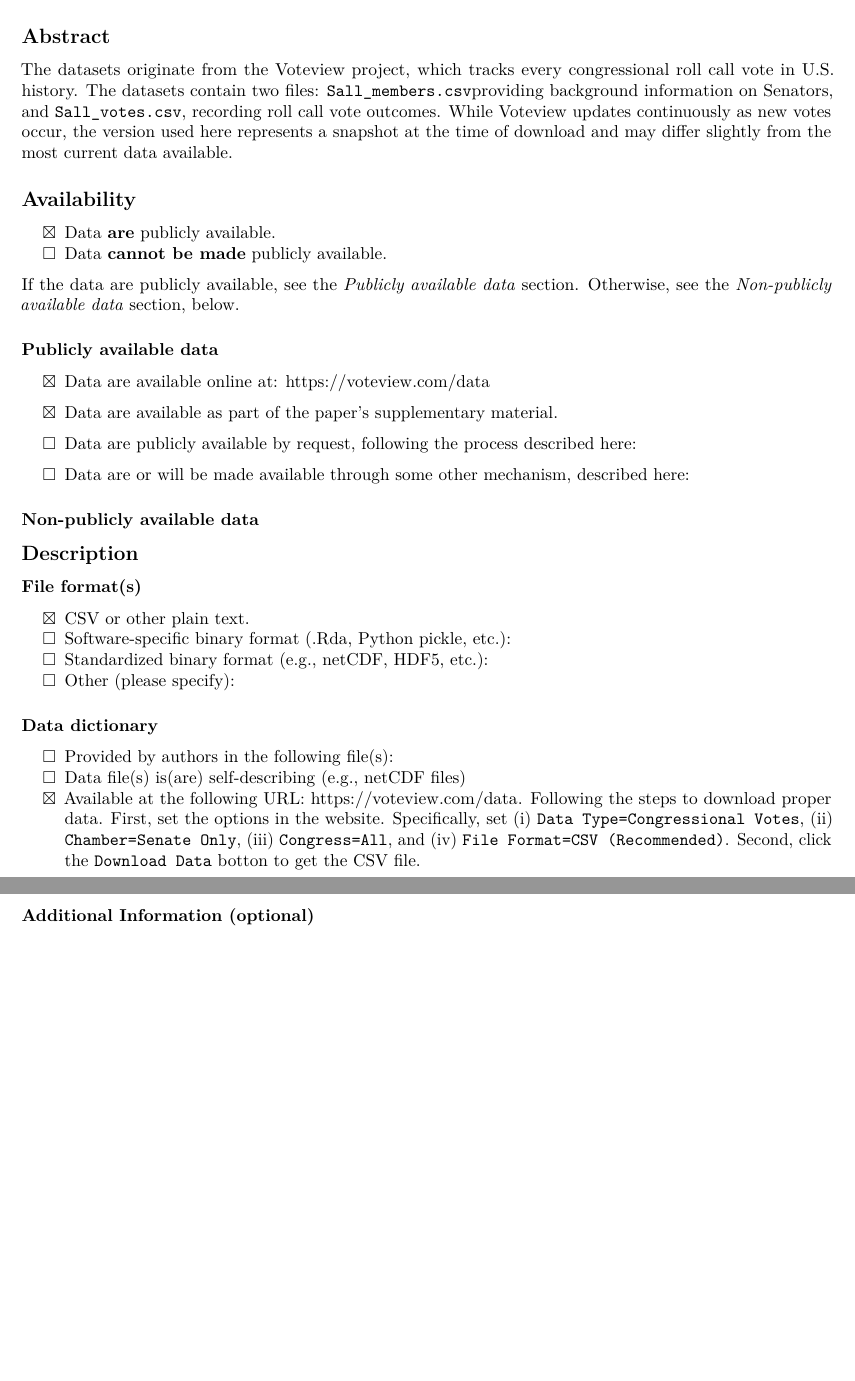
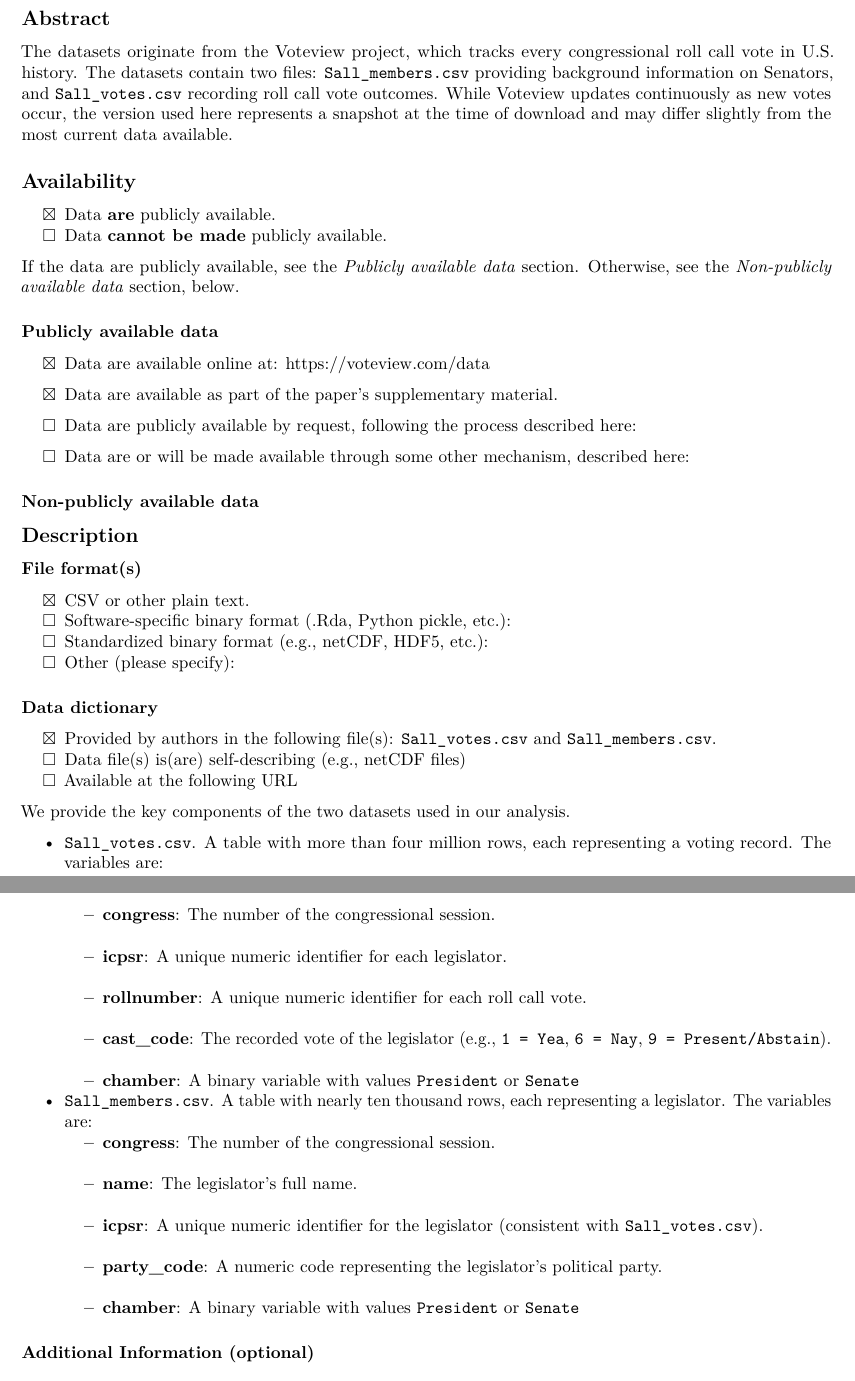
Before and after one commit to abess-team/SLIDE, an R Markdown document (acc_form.Rmd): two parts of pages 1 and 2 of 4, joined at a grey line, cut so that both start at the same text, the shorter picture padded with empty space. Rendered offline with R 4.5, knitr and Pandoc, then LaTeX, with nearby package versions.

Commit message:
update ACC form

```diff
--- a/acc_form.Rmd
+++ b/acc_form.Rmd
@@ -44,7 +44,7 @@ If box above is checked and if no simulated/synthetic data files are provided by
 Provide a short (< 100 words), high-level description of the data
 -->
 
-The datasets originate from the Voteview project, which tracks every congressional roll call vote in U.S. history. The datasets contain two files: `Sall_members.csv`providing background information on Senators, and `Sall_votes.csv`, recording roll call vote outcomes. While Voteview updates continuously as new votes occur, the version used here represents a snapshot at the time of download and may differ slightly from the most current data available.
+The datasets originate from the Voteview project, which tracks every congressional roll call vote in U.S. history. The datasets contain two files: `Sall_members.csv` providing background information on Senators, and `Sall_votes.csv` recording roll call vote outcomes. While Voteview updates continuously as new votes occur, the version used here represents a snapshot at the time of download and may differ slightly from the most current data available.
 
 
 ## Availability
@@ -97,9 +97,26 @@ Check all that apply
 A data dictionary provides information that allows users to understand the meaning, format, and use of the data.
 -->
 
-- [ ] Provided by authors in the following file(s):
+- [x] Provided by authors in the following file(s): `Sall_votes.csv` and `Sall_members.csv`.
 - [ ] Data file(s) is(are) self-describing (e.g., netCDF files)
-- [x] Available at the following URL: https://voteview.com/data. Following the steps to download proper data. First, set the options in the website. Specifically, set (i) `Data Type=Congressional Votes`, (ii) `Chamber=Senate Only`, (iii) `Congress=All`, and (iv) `File Format=CSV (Recommended)`. Second, click the `Download Data` botton to get the CSV file.
+- [ ] Available at the following URL
+
+We provide the key components of the two datasets used in our analysis.
+
+- `Sall_votes.csv`. A table with more than four million rows, each representing a voting record. The variables are:
+  - **congress**: The number of the congressional session.
+  - **icpsr**: A unique numeric identifier for each legislator.
+  - **rollnumber**: A unique numeric identifier for each roll call vote.
+  - **cast_code**: The recorded vote of the legislator (e.g., `1 = Yea`, `6 = Nay`, `9 = Present/Abstain`).
+  - **chamber**: A binary variable with values `President` or `Senate`
+
+- `Sall_members.csv`. A table with nearly ten thousand rows, each representing a legislator. The variables are:
+  - **congress**: The number of the congressional session.
+  - **name**: The legislator’s full name.
+  - **icpsr**: A unique numeric identifier for the legislator (consistent with `Sall_votes.csv`).
+  - **party_code**: A numeric code representing the legislator’s political party.
+  - **chamber**: A binary variable with values `President` or `Senate`
+
 
 ### Additional Information (optional)
 
```
Also changed, not shown: acc_form.pdf, acc_form.Rmd (9 more changed lines).
